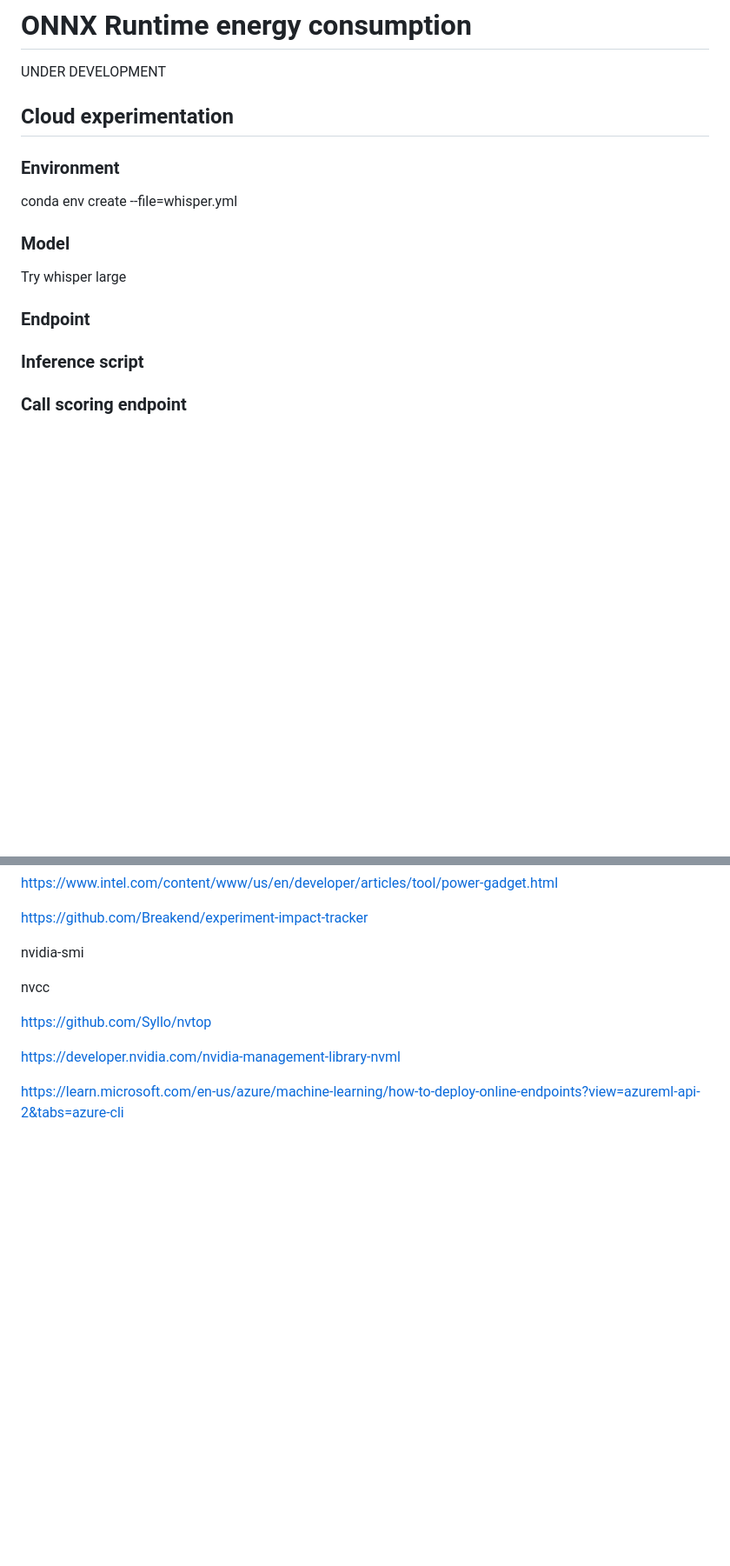
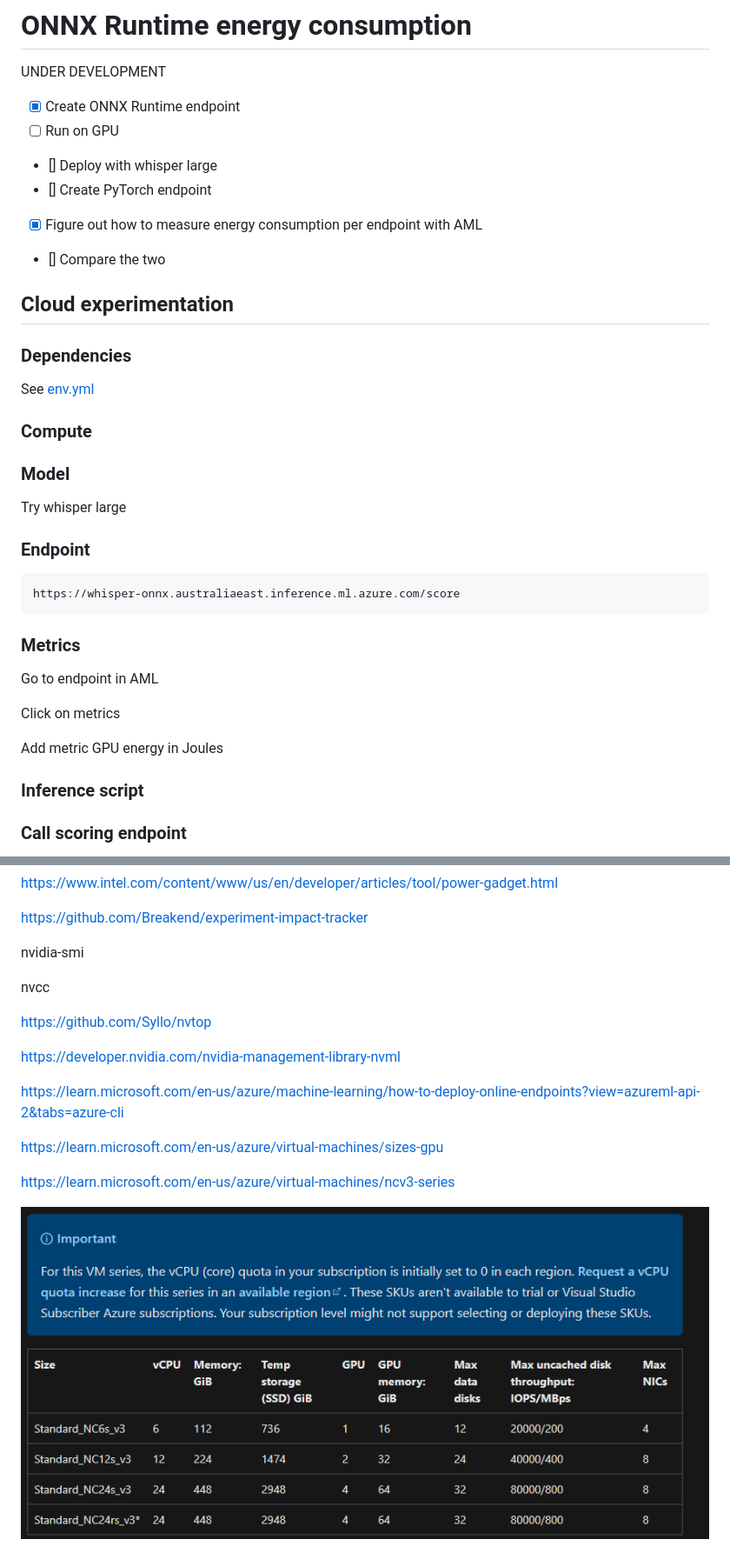
Before and after one commit to natke/energy, a Markdown page: README.md, 2 parts joined by grey strips. Shown: that part at 87% size. GitHub-like rendering; pictures changed too: image.png (added); blank space fills up the shorter version.

````diff
--- a/README.md
+++ b/README.md
@@ -2,17 +2,41 @@
 
 UNDER DEVELOPMENT
 
+- [x] Create ONNX Runtime endpoint
+- [ ] Run on GPU
+- [] Deploy with whisper large
+- [] Create PyTorch endpoint
+- [x] Figure out how to measure energy consumption per endpoint with AML
+- [] Compare the two
+
 ## Cloud experimentation
 
-### Environment
+### Dependencies
 
-conda env create --file=whisper.yml
+See [env.yml](env.yml)
+
+### Compute
+
 
 ### Model
 
 Try whisper large
 
 ### Endpoint
+
+
+
+```bash
+https://whisper-onnx.australiaeast.inference.ml.azure.com/score
+```
+
+### Metrics
+
+Go to endpoint in AML
+
+Click on metrics
+
+Add metric GPU energy in Joules
 
 ### Inference script
 
@@ -82,3 +106,9 @@ https://github.com/Syllo/nvtop
 https://developer.nvidia.com/nvidia-management-library-nvml
 
 https://learn.microsoft.com/en-us/azure/machine-learning/how-to-deploy-online-endpoints?view=azureml-api-2&tabs=azure-cli
+
+https://learn.microsoft.com/en-us/azure/virtual-machines/sizes-gpu
+
+https://learn.microsoft.com/en-us/azure/virtual-machines/ncv3-series
+
+![Azure VM NC series](image.png)
````
Also changed, not shown: 15 other files.
